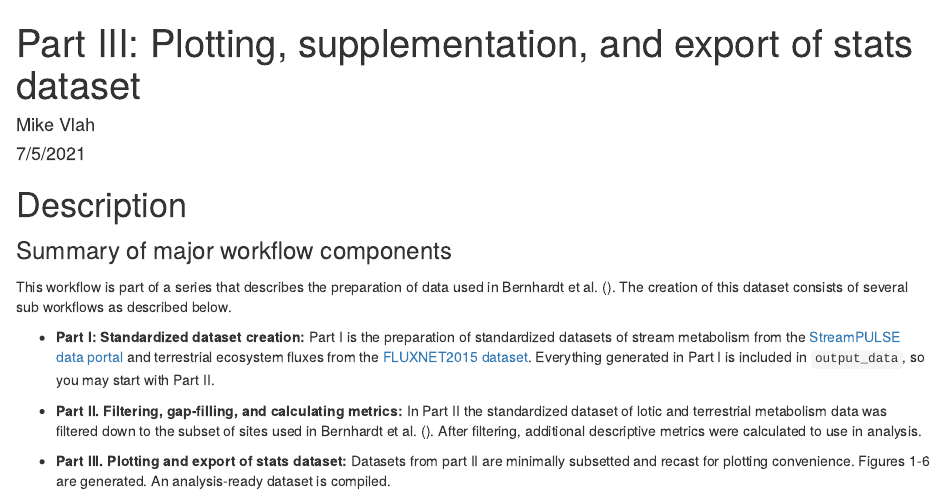
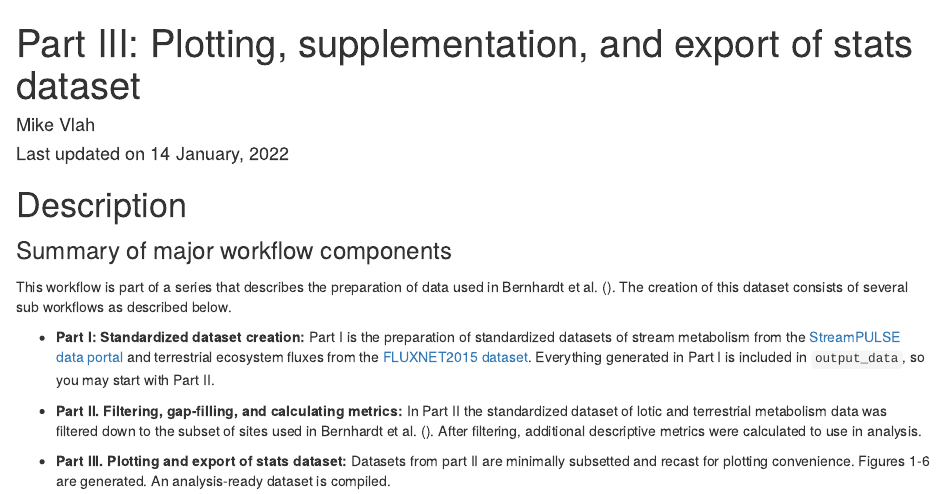
Before and after one commit to streampulse/metabolism_synthesis, an R Markdown document (Part III-Plotting and export.Rmd): the page in a window 1100 px wide, from its top. Rendered offline with R 4.5, knitr and Pandoc, with nearby package versions.

Commit message:
Updated part III to output to the documentation folder and automatically update the date when the document is knit.

```diff
--- a/Part III-Plotting and export.Rmd
+++ b/Part III-Plotting and export.Rmd
@@ -1,10 +1,12 @@
 ---
 title: "Part III: Plotting, supplementation, and export of stats dataset"
 author: "Mike Vlah"
-date: "7/5/2021"
+date: "Last updated on `r format(Sys.time(), '%d %B, %Y')`"
 output: html_document
 editor_options:
   chunk_output_type: console
+knit: (function(inputFile, encoding) {
+  rmarkdown::render(inputFile, encoding = encoding, output_dir = "documentation") })
 ---
 
 # Description
```
